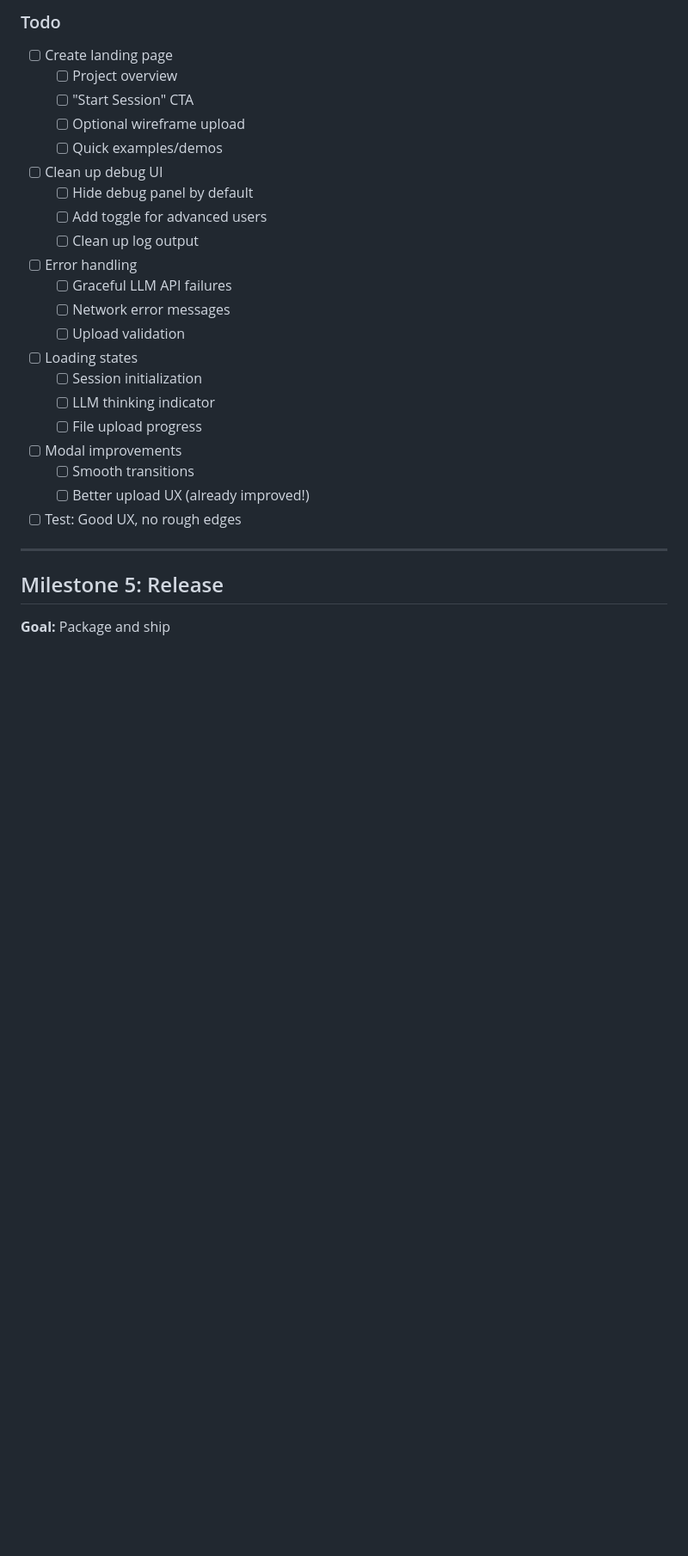
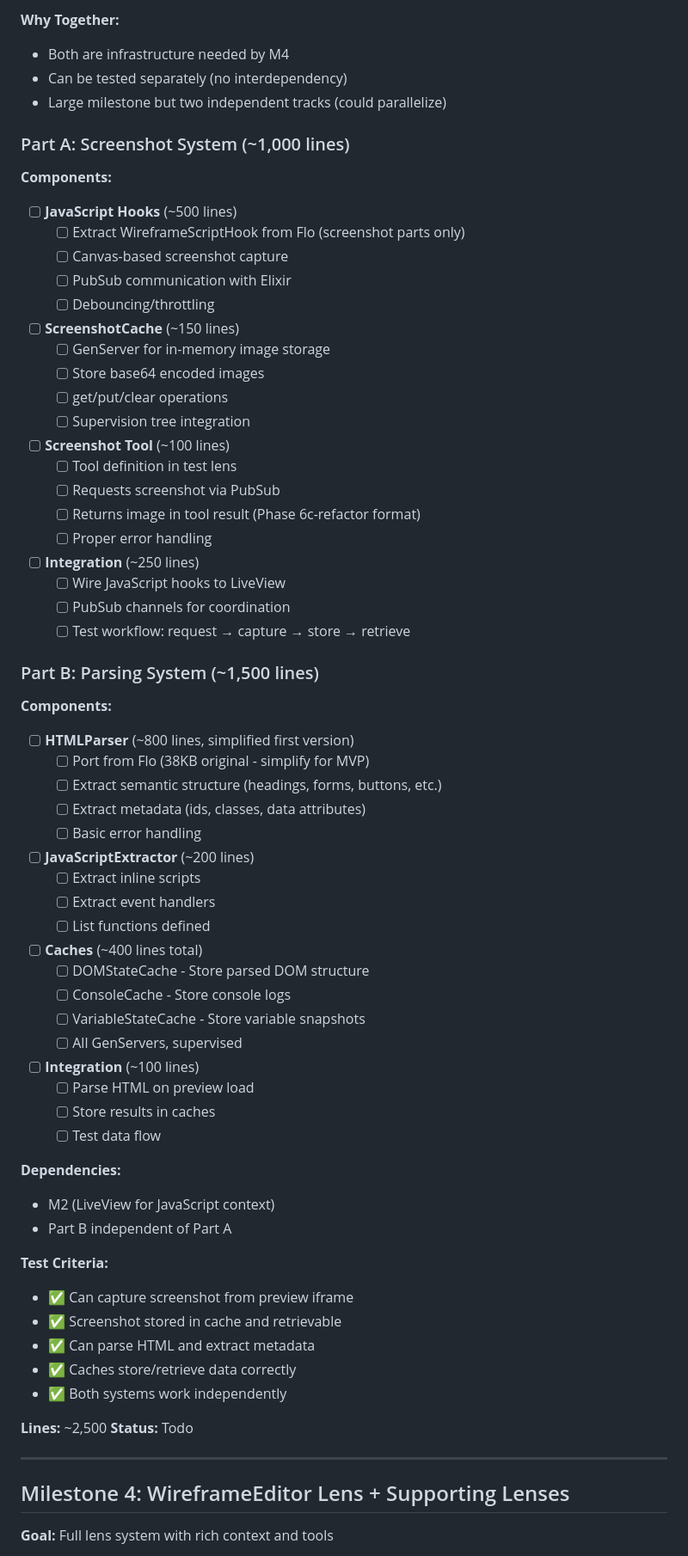
Before and after one commit to gbelinsky/koalemos, a Markdown page: docs/BACKLOG.md, the part around the change printed below. Shown: that part at 86% size. Rendered like a GitHub page; blank space fills up the shorter version.

```diff
--- a/docs/BACKLOG.md
+++ b/docs/BACKLOG.md
@@ -221,30 +222,77 @@
 
-### Todo
-- [ ] Create landing page
-  - [ ] Project overview
-  - [ ] "Start Session" CTA
-  - [ ] Optional wireframe upload
-  - [ ] Quick examples/demos
-- [ ] Clean up debug UI
-  - [ ] Hide debug panel by default
-  - [ ] Add toggle for advanced users
-  - [ ] Clean up log output
-- [ ] Error handling
-  - [ ] Graceful LLM API failures
-  - [ ] Network error messages
-  - [ ] Upload validation
-- [ ] Loading states
-  - [ ] Session initialization
-  - [ ] LLM thinking indicator
-  - [ ] File upload progress
-- [ ] Modal improvements
-  - [ ] Smooth transitions
-  - [ ] Better upload UX (already improved!)
-- [ ] Test: Good UX, no rough edges
+**Why Together:**
+- Both are infrastructure needed by M4
+- Can be tested separately (no interdependency)
+- Large milestone but two independent tracks (could parallelize)
+
+### Part A: Screenshot System (~1,000 lines)
+
+**Components:**
+- [ ] **JavaScript Hooks** (~500 lines)
+  - [ ] Extract WireframeScriptHook from Flo (screenshot parts only)
+  - [ ] Canvas-based screenshot capture
+  - [ ] PubSub communication with Elixir
+  - [ ] Debouncing/throttling
+
+- [ ] **ScreenshotCache** (~150 lines)
+  - [ ] GenServer for in-memory image storage
+  - [ ] Store base64 encoded images
+  - [ ] get/put/clear operations
+  - [ ] Supervision tree integration
+
+- [ ] **Screenshot Tool** (~100 lines)
+  - [ ] Tool definition in test lens
+  - [ ] Requests screenshot via PubSub
+  - [ ] Returns image in tool result (Phase 6c-refactor format)
+  - [ ] Proper error handling
+
+- [ ] **Integration** (~250 lines)
+  - [ ] Wire JavaScript hooks to LiveView
+  - [ ] PubSub channels for coordination
+  - [ ] Test workflow: request → capture → store → retrieve
+
+### Part B: Parsing System (~1,500 lines)
+
+**Components:**
+- [ ] **HTMLParser** (~800 lines, simplified first version)
+  - [ ] Port from Flo (38KB original - simplify for MVP)
+  - [ ] Extract semantic structure (headings, forms, buttons, etc.)
+  - [ ] Extract metadata (ids, classes, data attributes)
+  - [ ] Basic error handling
+
+- [ ] **JavaScriptExtractor** (~200 lines)
+  - [ ] Extract inline scripts
+  - [ ] Extract event handlers
+  - [ ] List functions defined
+
+- [ ] **Caches** (~400 lines total)
+  - [ ] DOMStateCache - Store parsed DOM structure
+  - [ ] ConsoleCache - Store console logs
+  - [ ] VariableStateCache - Store variable snapshots
+  - [ ] All GenServers, supervised
+
+- [ ] **Integration** (~100 lines)
+  - [ ] Parse HTML on preview load
+  - [ ] Store results in caches
+  - [ ] Test data flow
+
+**Dependencies:**
+- M2 (LiveView for JavaScript context)
+- Part B independent of Part A
+
+**Test Criteria:**
+- ✅ Can capture screenshot from preview iframe
+- ✅ Screenshot stored in cache and retrievable
+- ✅ Can parse HTML and extract metadata
+- ✅ Caches store/retrieve data correctly
+- ✅ Both systems work independently
+
+**Lines:** ~2,500
+**Status:** Todo
 
 ---
 
-## Milestone 5: Release
+## Milestone 4: WireframeEditor Lens + Supporting Lenses
 
-**Goal:** Package and ship
+**Goal:** Full lens system with rich context and tools
 
```
Also changed, not shown: other parts of docs/BACKLOG.md (+191 -78 lines), docs/ARCHITECTURE.md (+10 -10 lines), docs/CONTRIBUTING.md (added, +229 -0 lines).
